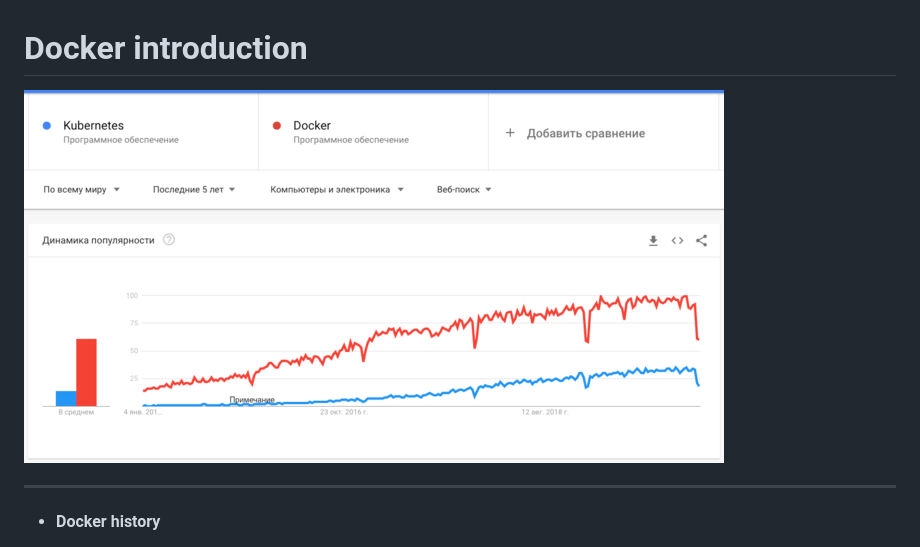
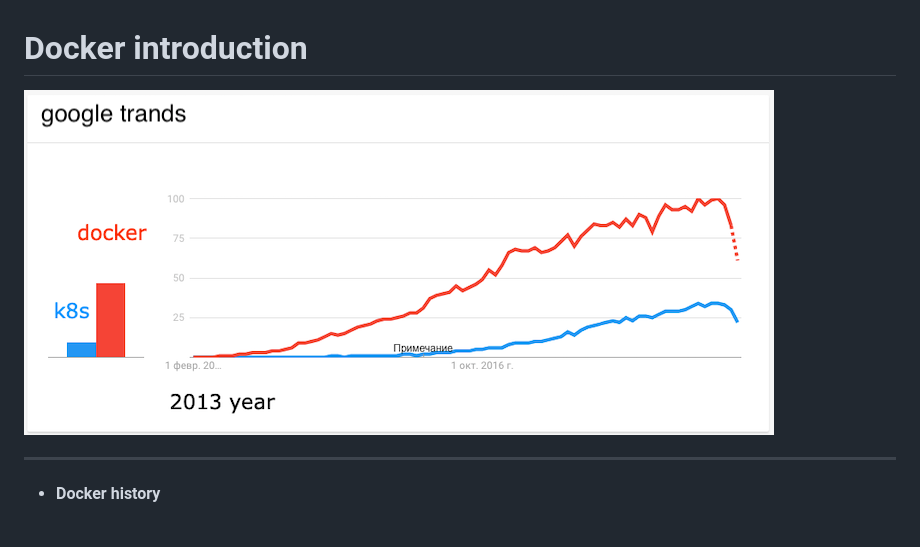
Before and after one commit to sergeytkachenko/docker-best-practices, a Markdown page: ABOUT_DOCKER.md, the part around the change. GitHub-like rendering; pictures changed too: img/trands.jpg (deleted), img/trands.png (added).

Commit message:
docs - trands

```diff
--- a/ABOUT_DOCKER.md
+++ b/ABOUT_DOCKER.md
@@ -1,6 +1,6 @@
 # Docker introduction
 
-![trands.jpg](img/trands.jpg)
+![trands.png](img/trands.png)
 
 ---
 
```
